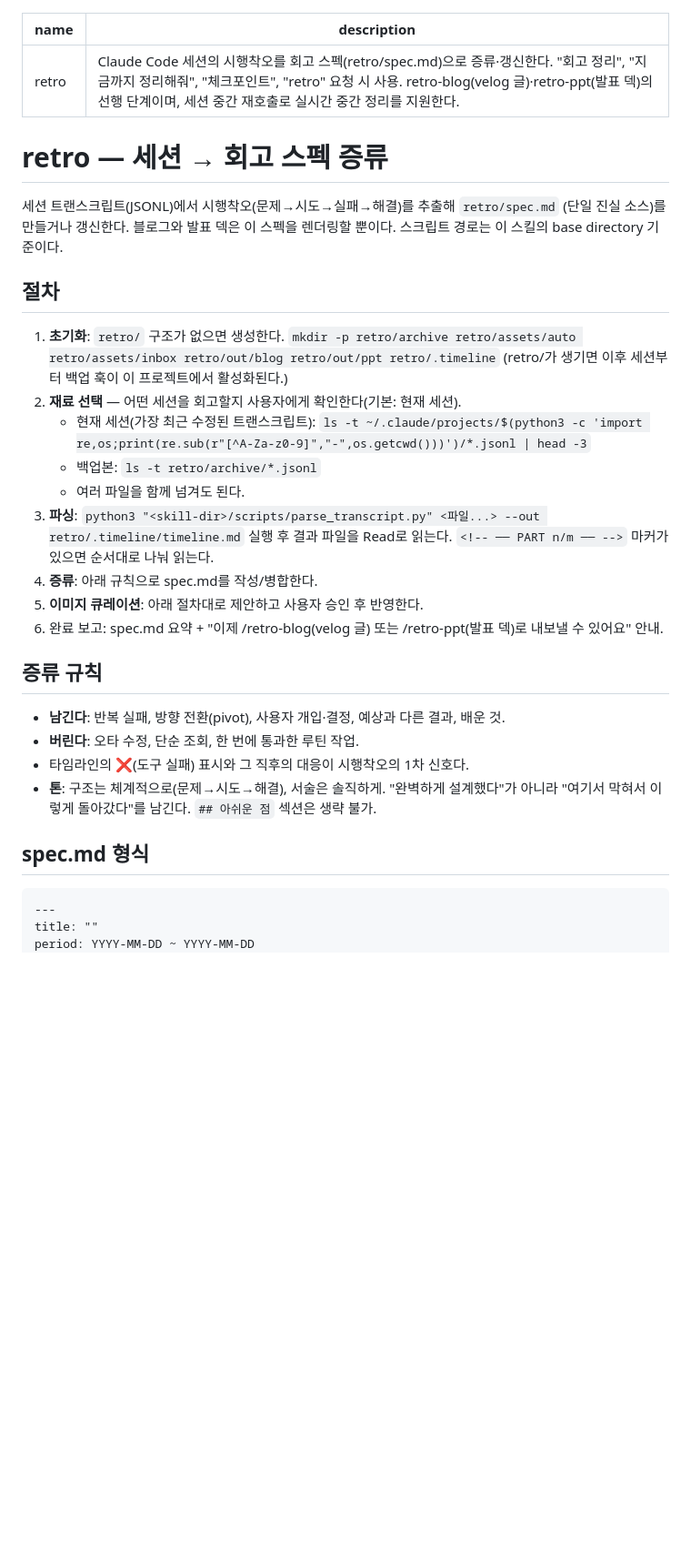
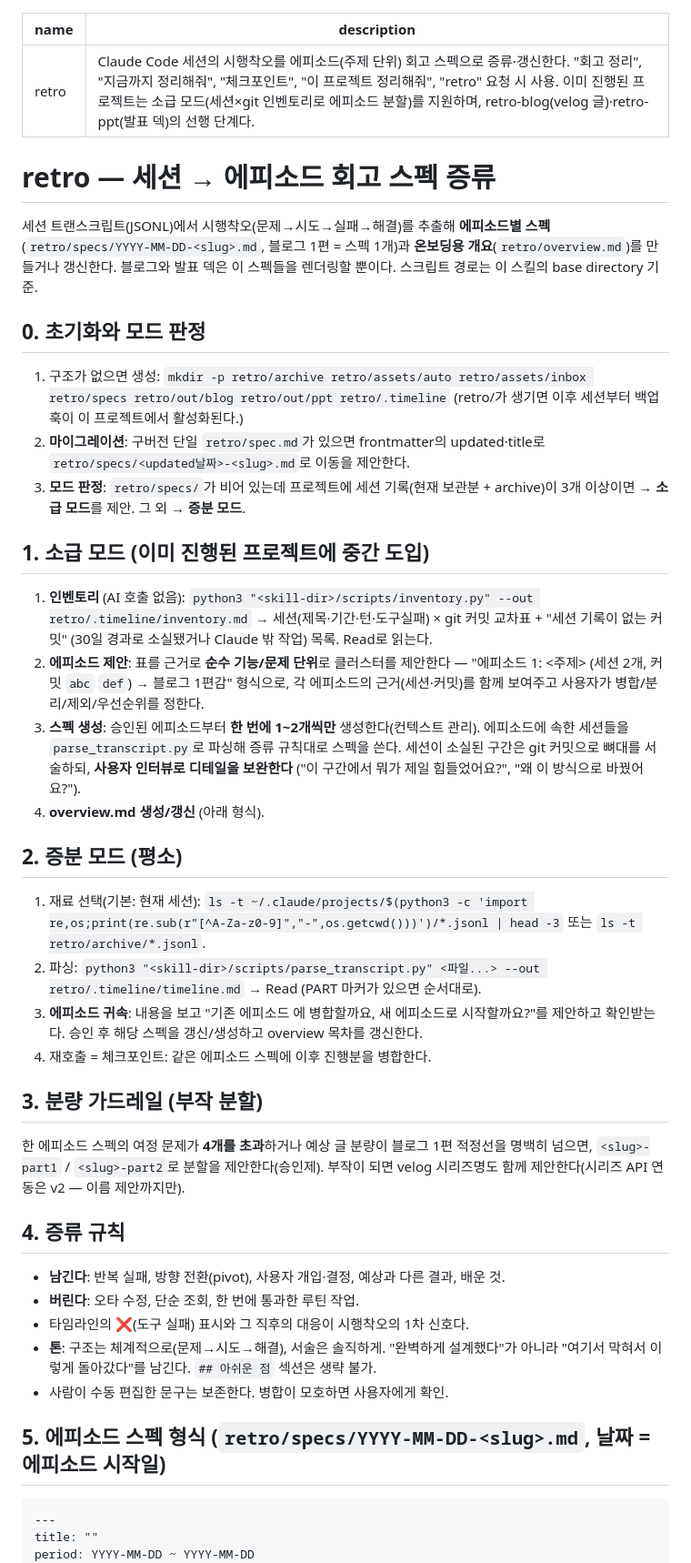
Before and after one commit to sionhyeop/session-retro, a Markdown page: skills/retro/SKILL.md, the part around one of its changes. Shown at 91% size. Rendered like a GitHub page; blank space fills up the shorter version.

Commit message:
feat: retro 스킬 v1.1 — 소급/증분 모드, 에피소드 멀티 스펙, overview, 분량 가드레일
Co-Authored-By: Claude Fable 5 <noreply@anthropic.com>

````diff
--- a/skills/retro/SKILL.md
+++ b/skills/retro/SKILL.md
@@ -1,39 +1,67 @@
 ---
 name: retro
-description: Claude Code 세션의 시행착오를 회고 스펙(retro/spec.md)으로 증류·갱신한다. "회고 정리", "지금까지 정리해줘", "체크포인트", "retro" 요청 시 사용. retro-blog(velog 글)·retro-ppt(발표 덱)의 선행 단계이며, 세션 중간 재호출로 실시간 중간 정리를 지원한다.
+description: Claude Code 세션의 시행착오를 에피소드(주제 단위) 회고 스펙으로 증류·갱신한다. "회고 정리", "지금까지 정리해줘", "체크포인트", "이 프로젝트 정리해줘", "retro" 요청 시 사용. 이미 진행된 프로젝트는 소급 모드(세션×git 인벤토리로 에피소드 분할)를 지원하며, retro-blog(velog 글)·retro-ppt(발표 덱)의 선행 단계다.
 ---
 
-# retro — 세션 → 회고 스펙 증류
+# retro — 세션 → 에피소드 회고 스펙 증류
 
-세션 트랜스크립트(JSONL)에서 시행착오(문제→시도→실패→해결)를 추출해 `retro/spec.md`
-(단일 진실 소스)를 만들거나 갱신한다. 블로그와 발표 덱은 이 스펙을 렌더링할 뿐이다.
-스크립트 경로는 이 스킬의 base directory 기준이다.
+세션 트랜스크립트(JSONL)에서 시행착오(문제→시도→실패→해결)를 추출해
+**에피소드별 스펙**(`retro/specs/YYYY-MM-DD-<slug>.md`, 블로그 1편 = 스펙 1개)과
+**온보딩용 개요**(`retro/overview.md`)를 만들거나 갱신한다.
+블로그와 발표 덱은 이 스펙들을 렌더링할 뿐이다. 스크립트 경로는 이 스킬의 base directory 기준.
 
-## 절차
+## 0. 초기화와 모드 판정
 
-1. **초기화**: `retro/` 구조가 없으면 생성한다.
-   `mkdir -p retro/archive retro/assets/auto retro/assets/inbox retro/out/blog retro/out/ppt retro/.timeline`
+1. 구조가 없으면 생성:
+   `mkdir -p retro/archive retro/assets/auto retro/assets/inbox retro/specs retro/out/blog retro/out/ppt retro/.timeline`
    (retro/가 생기면 이후 세션부터 백업 훅이 이 프로젝트에서 활성화된다.)
-2. **재료 선택** — 어떤 세션을 회고할지 사용자에게 확인한다(기본: 현재 세션).
-   - 현재 세션(가장 최근 수정된 트랜스크립트):
-     `ls -t ~/.claude/projects/$(python3 -c 'import re,os;print(re.sub(r"[^A-Za-z0-9]","-",os.getcwd()))')/*.jsonl | head -3`
-   - 백업본: `ls -t retro/archive/*.jsonl`
-   - 여러 파일을 함께 넘겨도 된다.
-3. **파싱**: `python3 "<skill-dir>/scripts/parse_transcript.py" <파일...> --out retro/.timeline/timeline.md`
-   실행 후 결과 파일을 Read로 읽는다. `<!-- ── PART n/m ── -->` 마커가 있으면 순서대로 나눠 읽는다.
-4. **증류**: 아래 규칙으로 spec.md를 작성/병합한다.
-5. **이미지 큐레이션**: 아래 절차대로 제안하고 사용자 승인 후 반영한다.
-6. 완료 보고: spec.md 요약 + "이제 /retro-blog(velog 글) 또는 /retro-ppt(발표 덱)로 내보낼 수 있어요" 안내.
+2. **마이그레이션**: 구버전 단일 `retro/spec.md`가 있으면 frontmatter의 updated·title로
+   `retro/specs/<updated날짜>-<slug>.md`로 이동을 제안한다.
+3. **모드 판정**: `retro/specs/`가 비어 있는데 프로젝트에 세션 기록(현재 보관분 + archive)이
+   3개 이상이면 → **소급 모드**를 제안. 그 외 → **증분 모드**.
 
-## 증류 규칙
+## 1. 소급 모드 (이미 진행된 프로젝트에 중간 도입)
+
+1. **인벤토리** (AI 호출 없음):
+   `python3 "<skill-dir>/scripts/inventory.py" --out retro/.timeline/inventory.md`
+   → 세션(제목·기간·턴·도구실패) × git 커밋 교차표 + "세션 기록이 없는 커밋"
+   (30일 경과로 소실됐거나 Claude 밖 작업) 목록. Read로 읽는다.
+2. **에피소드 제안**: 표를 근거로 **순수 기능/문제 단위**로 클러스터를 제안한다 —
+   "에피소드 1: <주제> (세션 2개, 커밋 `abc` `def`) → 블로그 1편감" 형식으로,
+   각 에피소드의 근거(세션·커밋)를 함께 보여주고 사용자가 병합/분리/제외/우선순위를 정한다.
+3. **스펙 생성**: 승인된 에피소드부터 **한 번에 1~2개씩만** 생성한다(컨텍스트 관리).
+   에피소드에 속한 세션들을 `parse_transcript.py`로 파싱해 증류 규칙대로 스펙을 쓴다.
+   세션이 소실된 구간은 git 커밋으로 뼈대를 서술하되, **사용자 인터뷰로 디테일을 보완한다**
+   ("이 구간에서 뭐가 제일 힘들었어요?", "왜 이 방식으로 바꿨어요?").
+4. **overview.md 생성/갱신** (아래 형식).
+
+## 2. 증분 모드 (평소)
+
+1. 재료 선택(기본: 현재 세션):
+   `ls -t ~/.claude/projects/$(python3 -c 'import re,os;print(re.sub(r"[^A-Za-z0-9]","-",os.getcwd()))')/*.jsonl | head -3`
+   또는 `ls -t retro/archive/*.jsonl`.
+2. 파싱: `python3 "<skill-dir>/scripts/parse_transcript.py" <파일...> --out retro/.timeline/timeline.md`
+   → Read (PART 마커가 있으면 순서대로).
+3. **에피소드 귀속**: 내용을 보고 "기존 에피소드 <X>에 병합할까요, 새 에피소드로 시작할까요?"를
+   제안하고 확인받는다. 승인 후 해당 스펙을 갱신/생성하고 overview 목차를 갱신한다.
+4. 재호출 = 체크포인트: 같은 에피소드 스펙에 이후 진행분을 병합한다.
+
+## 3. 분량 가드레일 (부작 분할)
+
+한 에피소드 스펙의 여정 문제가 **4개를 초과**하거나 예상 글 분량이 블로그 1편 적정선을
+명백히 넘으면, `<slug>-part1` / `<slug>-part2`로 분할을 제안한다(승인제).
+부작이 되면 velog 시리즈명도 함께 제안한다(시리즈 API 연동은 v2 — 이름 제안까지만).
+
+## 4. 증류 규칙
 
 - **남긴다**: 반복 실패, 방향 전환(pivot), 사용자 개입·결정, 예상과 다른 결과, 배운 것.
 - **버린다**: 오타 수정, 단순 조회, 한 번에 통과한 루틴 작업.
 - 타임라인의 ❌(도구 실패) 표시와 그 직후의 대응이 시행착오의 1차 신호다.
 - **톤**: 구조는 체계적으로(문제→시도→해결), 서술은 솔직하게. "완벽하게 설계했다"가 아니라
   "여기서 막혀서 이렇게 돌아갔다"를 남긴다. `## 아쉬운 점` 섹션은 생략 불가.
+- 사람이 수동 편집한 문구는 보존한다. 병합이 모호하면 사용자에게 확인.
 
-## spec.md 형식
+## 5. 에피소드 스펙 형식 (`retro/specs/YYYY-MM-DD-<slug>.md`, 날짜 = 에피소드 시작일)
 
 ```markdown
 ---
````
Also changed, not shown: other parts of skills/retro/SKILL.md (+27 -11 lines).
